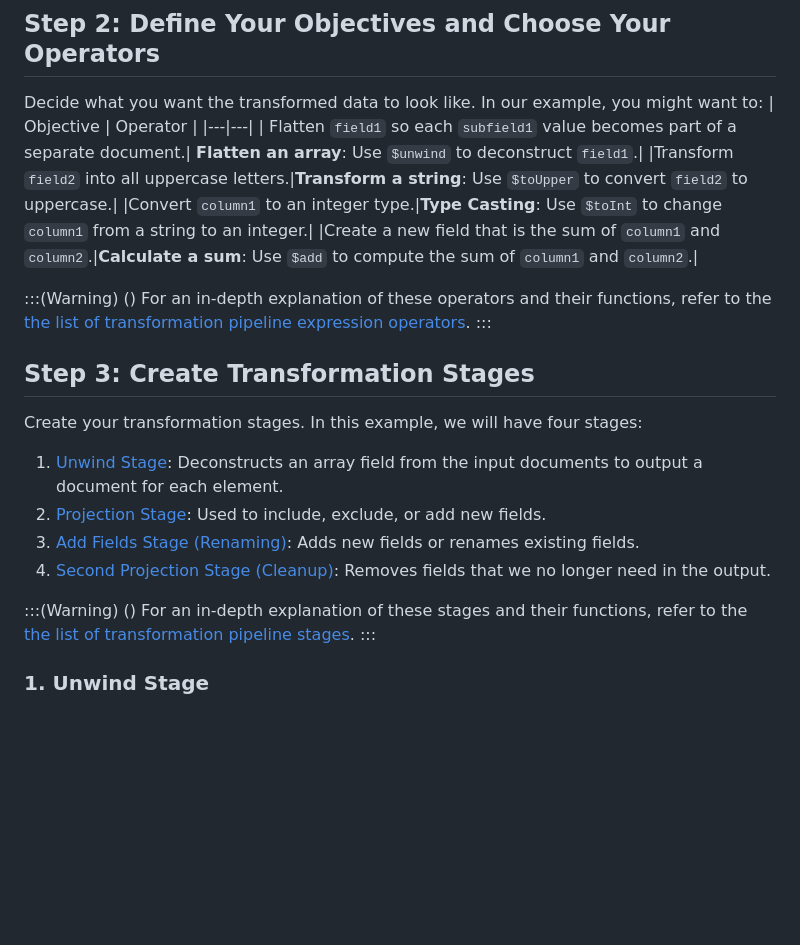
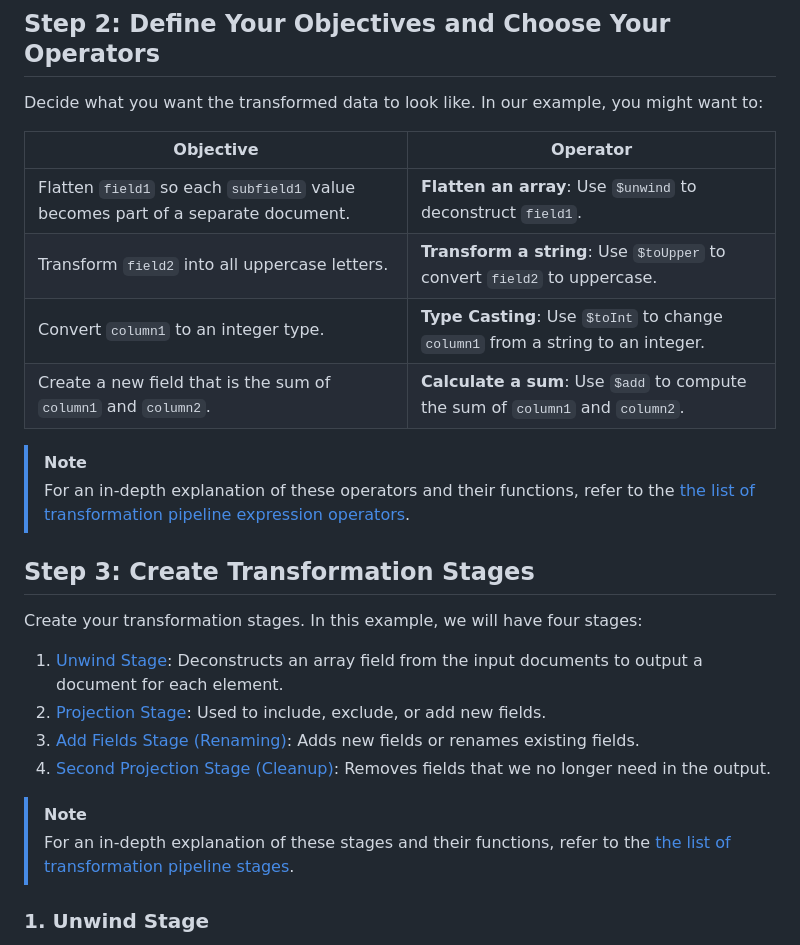
Before and after one commit to mylinhpb/portfolio, a Markdown page: how-to-guide.md, the part around the change printed below. Rendered like a GitHub page; blank space fills up the shorter version.

```diff
--- a/how-to-guide.md
+++ b/how-to-guide.md
@@ -29,6 +34,7 @@ Before choosing operators or defining stages, you must understand the structure
 
 ## Step 2: Define Your Objectives and Choose Your Operators
 Decide what you want the transformed data to look like. In our example, you might want to:
+
 | Objective | Operator |
 |---|---|
 | Flatten `field1` so each `subfield1` value becomes part of a separate document.| **Flatten an array**: Use `$unwind` to deconstruct `field1`.|
@@ -36,9 +42,9 @@ Decide what you want the transformed data to look like. In our example, you migh
 |Convert `column1` to an integer type.|**Type Casting**: Use `$toInt` to change `column1` from a string to an integer.|
 |Create a new field that is the sum of `column1` and `column2`.|**Calculate a sum**: Use `$add` to compute the sum of `column1` and `column2`.|
 
-:::(Warning) ()
-For an in-depth explanation of these operators and their functions, refer to the [the list of transformation pipeline expression operators](https://docs.dataddo.com/docs/transformation-pipeline-expressions).
-:::
+> [!NOTE]
+> For an in-depth explanation of these operators and their functions, refer to the [the list of transformation pipeline expression operators](https://docs.dataddo.com/docs/transformation-pipeline-expressions).
+
 
 ## Step 3: Create Transformation Stages
 Create your transformation stages. In this example, we will have four stages:
@@ -47,9 +53,9 @@ Create your transformation stages. In this example, we will have four stages:
 3. [Add Fields Stage (Renaming)](#3-add-fields-stage-renaming): Adds new fields or renames existing fields.
 4. [Second Projection Stage (Cleanup)](#4-second-projection-stage-cleanup): Removes fields that we no longer need in the output.
 
-:::(Warning) ()
-For an in-depth explanation of these stages and their functions, refer to the [the list of transformation pipeline stages](/docs/transformation-pipeline-stages).
-:::
+> [!NOTE]
+> For an in-depth explanation of these stages and their functions, refer to the [the list of transformation pipeline stages](/docs/transformation-pipeline-stages).
+
 
 ### 1. **Unwind Stage**
 `$unwind` is often used to deconstruct an array field from the input documents to output a document for each element. If `field1` is an array, each element of this array becomes a separate document.
```
Also changed, not shown: other parts of how-to-guide.md (+9 -4 lines).
